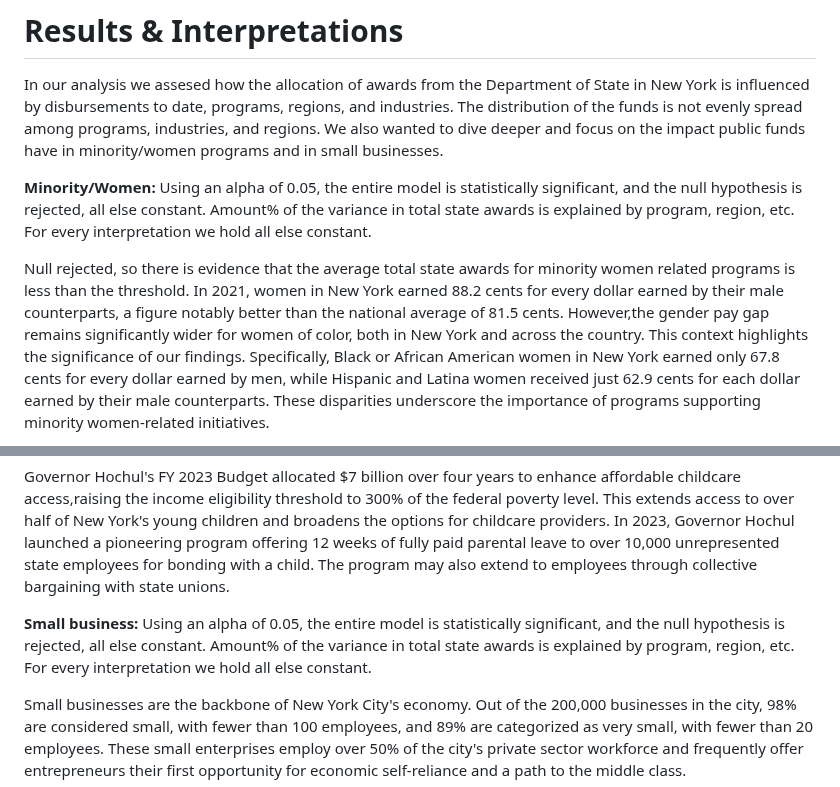
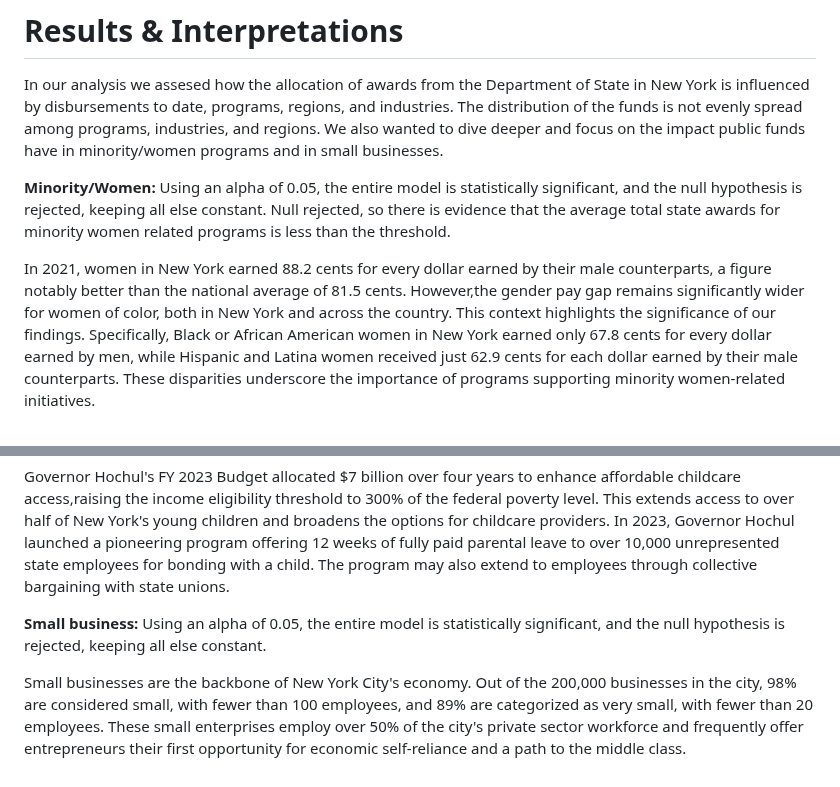
Before and after one commit to AGA-Datathon-2023/Data-Noobs, a Markdown page: README.md, 2 parts joined by grey strips. Rendered like a GitHub page.

```diff
--- a/README.md
+++ b/README.md
@@ -96,9 +96,9 @@ In our analysis we assesed how the allocation of awards from the Department of S
 
 
 **Minority/Women:**
-Using an alpha of 0.05, the entire model is statistically significant, and the null hypothesis is rejected, all else constant. Amount% of the variance in total state awards is explained by program, region, etc. For every interpretation we hold all else constant.
+Using an alpha of 0.05, the entire model is statistically significant, and the null hypothesis is rejected, keeping all else constant.
+Null rejected, so there is evidence that the average total state awards for minority women related programs is less than the threshold.
 
-Null rejected, so there is evidence that the average total state awards for minority women related programs is less than the threshold.
 In 2021, women in New York earned 88.2 cents for every dollar earned by their male counterparts, a figure notably better than the national average of 81.5 cents. However,the gender pay gap remains significantly wider for women of color, both in New York and across the country. This context highlights the significance of our findings. Specifically, Black or African American women in New York earned only 67.8 cents for every dollar earned by men, while Hispanic and Latina women received just 62.9 cents for each dollar earned by their male counterparts. These disparities underscore the importance of programs supporting minority women-related initiatives.
 
 The economic recession triggered by the pandemic had a profound effect on the female workforce. Between 2019 and 2021, the unemployment rate among women surged, nearly doubling from 4.2% to 8.2%. In 2021, the number of unemployed women exceeded 405,000, which marked a substantial rise compared to 2019 when it stood at 207,000.
@@ -108,7 +108,7 @@ Occupations that are both low-paying and heavily segregated by gender, such as e
 Governor Hochul's FY 2023 Budget allocated $7 billion over four years to enhance affordable childcare access,raising the income eligibility threshold to 300% of the federal poverty level. This extends access to over half of New York's young children and broadens the options for childcare providers. In 2023, Governor Hochul launched a pioneering program offering 12 weeks of fully paid parental leave to over 10,000 unrepresented state employees for bonding with a child. The program may also extend to employees through collective bargaining with state unions.
 
 **Small business:**
-Using an alpha of 0.05, the entire model is statistically significant, and the null hypothesis is rejected, all else constant. Amount% of the variance in total state awards is explained by program, region, etc. For every interpretation we hold all else constant.
+Using an alpha of 0.05, the entire model is statistically significant, and the null hypothesis is rejected, keeping all else constant.
 
 Small businesses are the backbone of New York City's economy. Out of the 200,000 businesses in the city, 98% are considered small, with fewer than 100 employees, and 89% are categorized as very small, with fewer than 20 employees. These small enterprises employ over 50% of the city's private sector workforce and frequently offer entrepreneurs their first opportunity for economic self-reliance and a path to the middle class.
 
```
